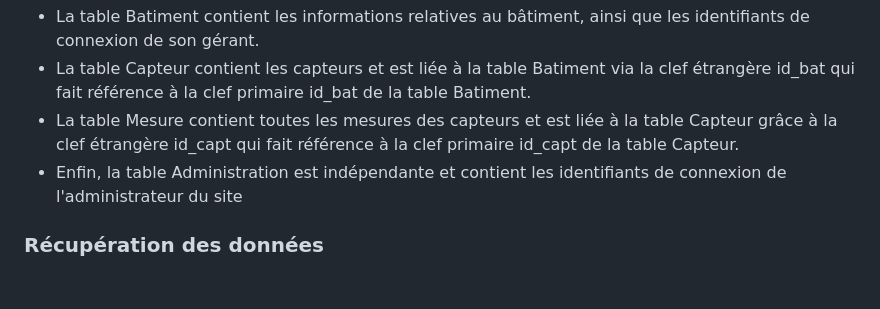
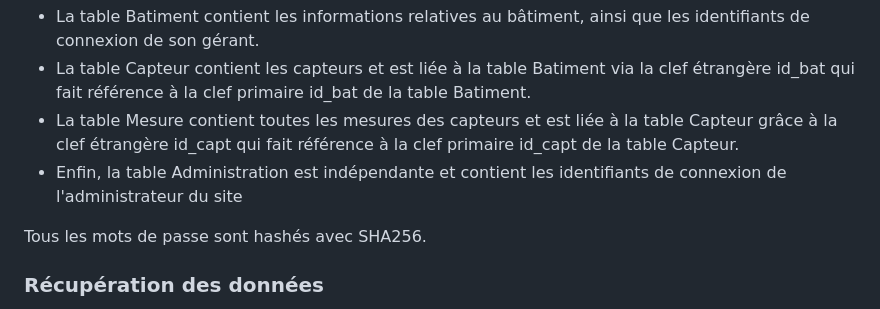
Before and after one commit to CrapaudCrapaud/SAE23, a Markdown page: README.md, the part around the change printed below. Drawn GitHub-style; blank space fills up the shorter version.

Commit message:
Update README.md
mention du hash

```diff
--- a/README.md
+++ b/README.md
@@ -24,6 +24,8 @@ Voici le schéma de la base de données sous MySQL :
 - La table Capteur contient les capteurs et est liée à la table Batiment via la clef étrangère id_bat qui fait référence à la clef primaire id_bat de la table Batiment.
 - La table Mesure contient toutes les mesures des capteurs et est liée à la table Capteur grâce à la clef étrangère id_capt qui fait référence à la clef primaire id_capt de la table Capteur.
 - Enfin, la table Administration est indépendante et contient les identifiants de connexion de l'administrateur du site
+
+Tous les mots de passe sont hashés avec SHA256.
 
 ### Récupération des données
 
```
Also changed, not shown: other parts of README.md (+1 -1 lines).
